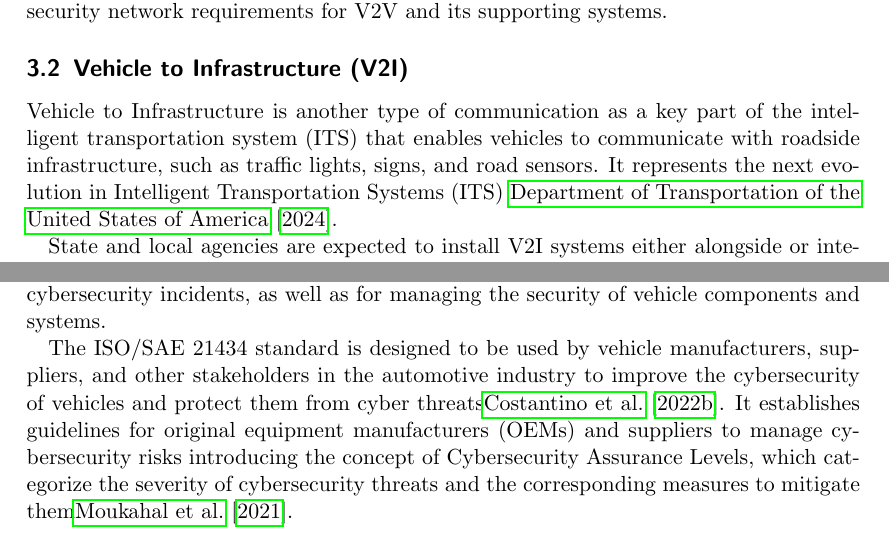
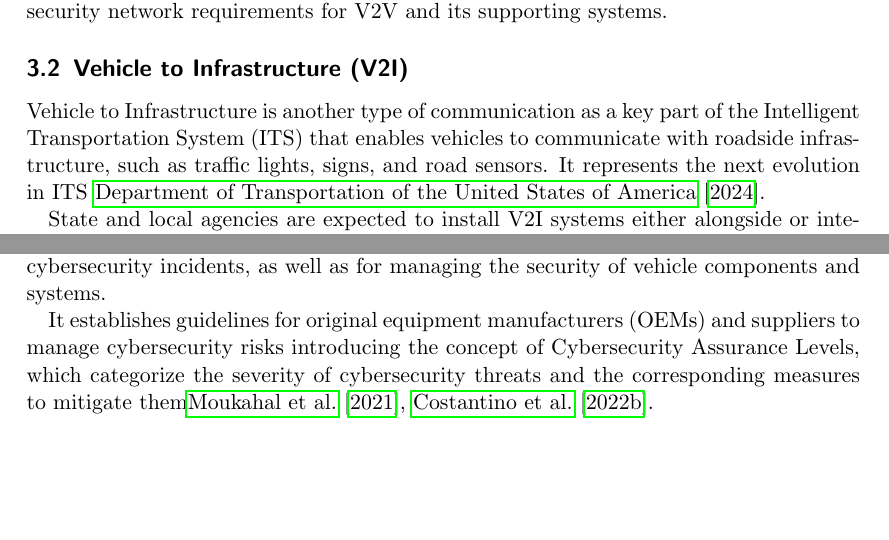
Before and after one commit to paga16-hash/survey-ise, a LaTeX paper (tex/main.tex, which reads tex/3a-communication.tex, tex/5-standards.tex): two parts of pages 16 and 24 of 44, joined at a grey line, cut so that both start at the same text, the shorter picture padded with empty space. Compiled offline with pdfLaTeX.

Commit message:
refactor: comm, standards and threats

```diff
--- a/tex/3a-communication.tex
+++ b/tex/3a-communication.tex
@@ -45,9 +45,9 @@ The USDOT (Department of Transportation of the United States of America) has doc
 systems and in particular, the need to define security network requirements for V2V and its supporting systems.
 
 \subsection{Vehicle to Infrastructure (V2I)}\label{subsec:vehicle-to-infrastructure-(v2i)}
-Vehicle to Infrastructure is another type of communication as a key part of the intelligent transportation system (ITS)
+Vehicle to Infrastructure is another type of communication as a key part of the Intelligent Transportation System (ITS)
 that enables vehicles to communicate with roadside infrastructure, such as traffic lights, signs, and road sensors.
-It represents the next evolution in Intelligent Transportation Systems (ITS)~\cite{dot2024v2i}.
+It represents the next evolution in ITS~\cite{dot2024v2i}.
 
 State and local agencies are expected to install V2I systems either alongside or integrated with existing ITS equipment.
 As a result, many V2I deployments could be eligible for similar federal-aid programs as ITS,
--- a/tex/5-standards.tex
+++ b/tex/5-standards.tex
@@ -9,10 +9,8 @@ covering the entire lifecycle of a vehicle, from design and development to produ
 It provides guidelines for identifying and assessing cybersecurity risks, as well as for implementing security measures to mitigate those risks.
 The standard also includes requirements for monitoring and responding to cybersecurity incidents, as well as for managing the security of vehicle components and systems.
 
-The ISO/SAE 21434 standard is designed to be used by vehicle manufacturers,
-suppliers, and other stakeholders in the automotive industry to improve the cybersecurity of vehicles and protect them from cyber threats\cite{iso-correlation}.
 It establishes guidelines for original equipment manufacturers (OEMs) and suppliers to manage cybersecurity risks introducing the concept of Cybersecurity Assurance Levels,
-which categorize the severity of cybersecurity threats and the corresponding measures to mitigate them\cite{moukahal2021towards}.
+which categorize the severity of cybersecurity threats and the corresponding measures to mitigate them\cite{moukahal2021towards,iso-correlation}.
 
 Below, an overview of the key points, correlations, limitations, guidelines, and countermeasures is provided.
 
```
Also changed, not shown: tex/3-introduction.tex (+21 -20 lines), tex/4-cyber-threats.tex (+0 -3 lines).
